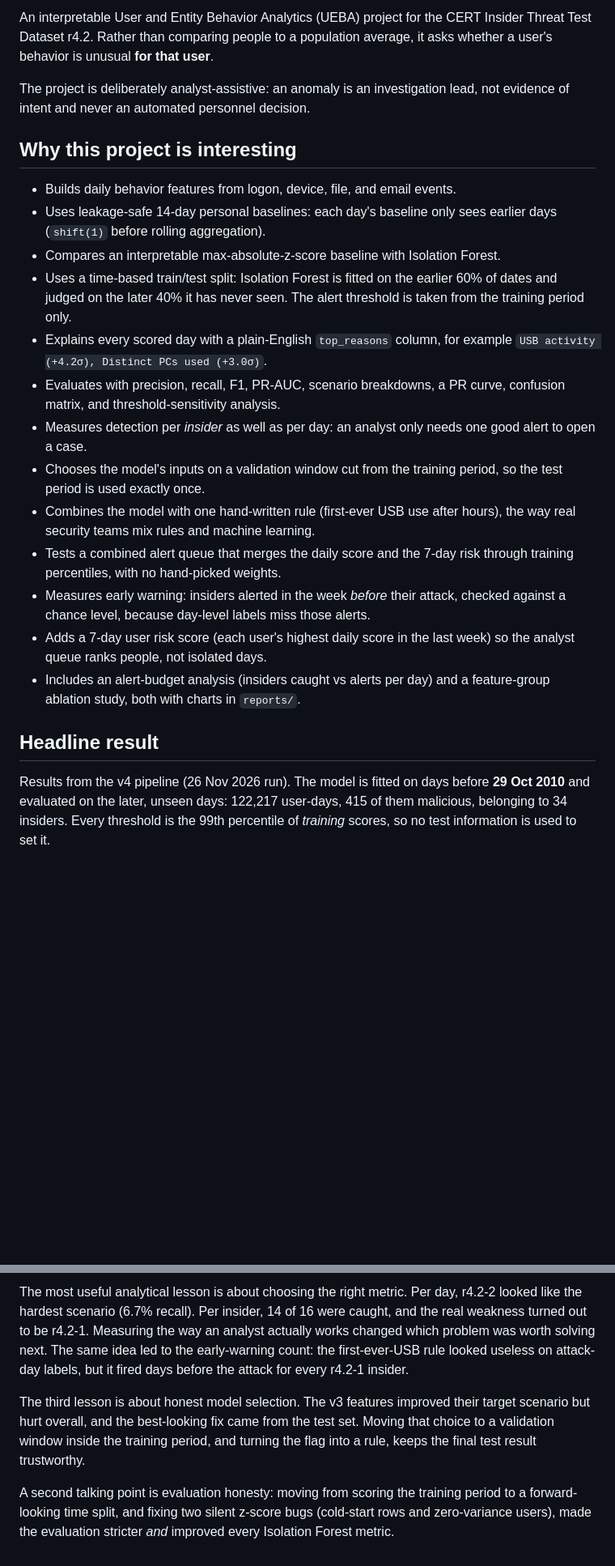
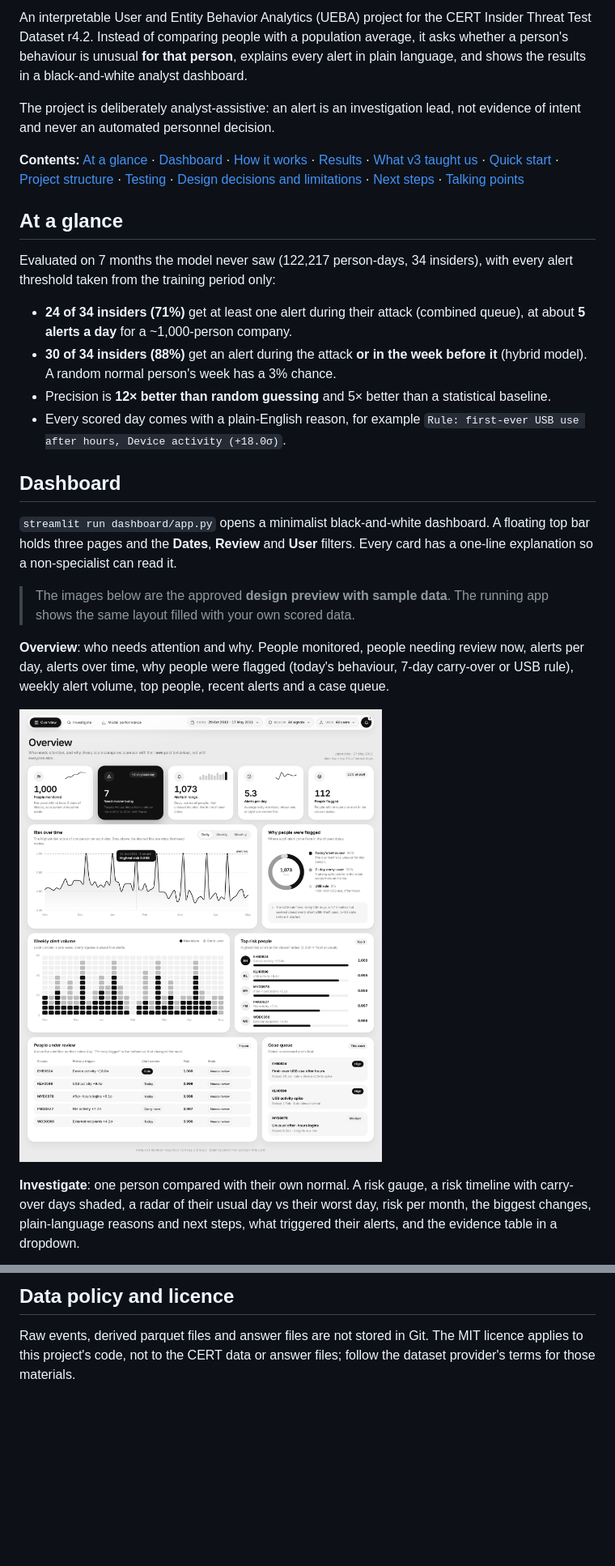
Before and after one commit to yoshitagandhi/insider-threat-ueba, a Markdown page: README.md, 2 parts joined by grey strips. Shown at 81% size. Drawn GitHub-style; pictures changed too: docs/images/dashboard-overview.png (added); blank space fills up the shorter version.

```diff
--- a/README.md
+++ b/README.md
@@ -3,42 +5,51 @@
 An interpretable User and Entity Behavior Analytics (UEBA) project for the CERT
-Insider Threat Test Dataset r4.2. Rather than comparing people to a population
-average, it asks whether a user's behavior is unusual **for that user**.
+Insider Threat Test Dataset r4.2. Instead of comparing people with a population
+average, it asks whether a person's behaviour is unusual **for that person**,
+explains every alert in plain language, and shows the results in a
+black-and-white analyst dashboard.
 
-The project is deliberately analyst-assistive: an anomaly is an investigation
+The project is deliberately analyst-assistive: an alert is an investigation
 lead, not evidence of intent and never an automated personnel decision.
 
-## Why this project is interesting
+**Contents:** [At a glance](#at-a-glance) ·
+[Dashboard](#dashboard) · [How it works](#how-it-works) ·
+[Results](#results) · [What v3 taught us](#what-v3-taught-us) ·
+[Quick start](#quick-start) · [Project structure](#project-structure) ·
+[Testing](#testing) · [Design decisions and limitations](#design-decisions-and-limitations) ·
+[Next steps](#possible-next-steps) · [Talking points](#interview-talking-points)
 
-- Builds daily behavior features from logon, device, file, and email events.
-- Uses leakage-safe 14-day personal baselines: each day's baseline only sees
-  earlier days (`shift(1)` before rolling aggregation).
-- Compares an interpretable max-absolute-z-score baseline with Isolation Forest.
-- Uses a time-based train/test split: Isolation Forest is fitted on the earlier
-  60% of dates and judged on the later 40% it has never seen. The alert
-  threshold is taken from the training period only.
-- Explains every scored day with a plain-English `top_reasons` column, for
-  example `USB activity (+4.2σ), Distinct PCs used (+3.0σ)`.
-- Evaluates with precision, recall, F1, PR-AUC, scenario breakdowns, a PR curve,
-  confusion matrix, and threshold-sensitivity analysis.
-- Measures detection per *insider* as well as per day: an analyst only needs
-  one good alert to open a case.
-- Chooses the model's inputs on a validation window cut from the training
-  period, so the test period is used exactly once.
-- Combines the model with one hand-written rule (first-ever USB use after
-  hours), the way real security teams mix rules and machine learning.
-- Tests a combined alert queue that merges the daily score and the 7-day risk
-  through training percentiles, with no hand-picked weights.
-- Measures early warning: insiders alerted in the week *before* their attack,
-  checked against a chance level, because day-level labels miss those alerts.
-- Adds a 7-day user risk score (each user's highest daily score in the last
-  week) so the analyst queue ranks people, not isolated days.
-- Includes an alert-budget analysis (insiders caught vs alerts per day) and a
-  feature-group ablation study, both with charts in `reports/`.
+## At a glance
 
-## Headline result
+Evaluated on 7 months the model never saw (122,217 person-days, 34 insiders),
+with every alert threshold taken from the training period only:
 
-Results from the v4 pipeline (26 Nov 2026 run). The model is fitted on days
-before **29 Oct 2010** and evaluated on the later, unseen days: 122,217
-user-days, 415 of them malicious, belonging to 34 insiders. Every threshold is
-the 99th percentile of *training* scores, so no test information is used to
-set it.
+- **24 of 34 insiders (71%)** get at least one alert during their attack
+  (combined queue), at about **5 alerts a day** for a ~1,000-person company.
+- **30 of 34 insiders (88%)** get an alert during the attack **or in the week
+  before it** (hybrid model). A random normal person's week has a 3% chance.
+- Precision is **12× better than random guessing** and 5× better than a
+  statistical baseline.
+- Every scored day comes with a plain-English reason, for example
+  `Rule: first-ever USB use after hours, Device activity (+18.0σ)`.
+
+## Dashboard
+
+`streamlit run dashboard/app.py` opens a minimalist black-and-white dashboard.
+A floating top bar holds three pages and the **Dates**, **Review** and **User**
+filters. Every card has a one-line explanation so a non-specialist can read it.
+
+> The images below are the approved **design preview with sample data**. The
+> running app shows the same layout filled with your own scored data.
+
+**Overview**: who needs attention and why. People monitored, people needing
+review now, alerts per day, alerts over time, why people were flagged
+(today's behaviour, 7-day carry-over or USB rule), weekly alert volume, top
+people, recent alerts and a case queue.
+
+![Overview page](docs/images/dashboard-overview.png)
+
+**Investigate**: one person compared with their own normal. A risk gauge, a
+risk timeline with carry-over days shaded, a radar of their usual day vs their
+worst day, risk per month, the biggest changes, plain-language reasons and
+next steps, what triggered their alerts, and the evidence table in a dropdown.
+
@@ -412,19 +374,6 @@ the same rule of looking only backwards.
 
-The most useful analytical lesson is about choosing the right metric. Per day,
-r4.2-2 looked like the hardest scenario (6.7% recall). Per insider, 14 of 16
-were caught, and the real weakness turned out to be r4.2-1. Measuring the way
-an analyst actually works changed which problem was worth solving next. The
-same idea led to the early-warning count: the first-ever-USB rule looked
-useless on attack-day labels, but it fired days before the attack for every
-r4.2-1 insider.
+## Data policy and licence
 
-The third lesson is about honest model selection. The v3 features improved
-their target scenario but hurt overall, and the best-looking fix came from the
-test set. Moving that choice to a validation window inside the training
-period, and turning the flag into a rule, keeps the final test result
-trustworthy.
-
-A second talking point is evaluation honesty: moving from scoring the training
-period to a forward-looking time split, and fixing two silent z-score bugs
-(cold-start rows and zero-variance users), made the evaluation stricter *and*
-improved every Isolation Forest metric.
+Raw events, derived parquet files and answer files are not stored in Git.
+The MIT licence applies to this project's code, not to the CERT data or
+answer files; follow the dataset provider's terms for those materials.
```
Also changed, not shown: other parts of README.md (+204 -251 lines), docs/images/dashboard-evidence.png (added), docs/images/dashboard-investigate.png (added), docs/images/dashboard-model-performance.png (added), 1 other file.
